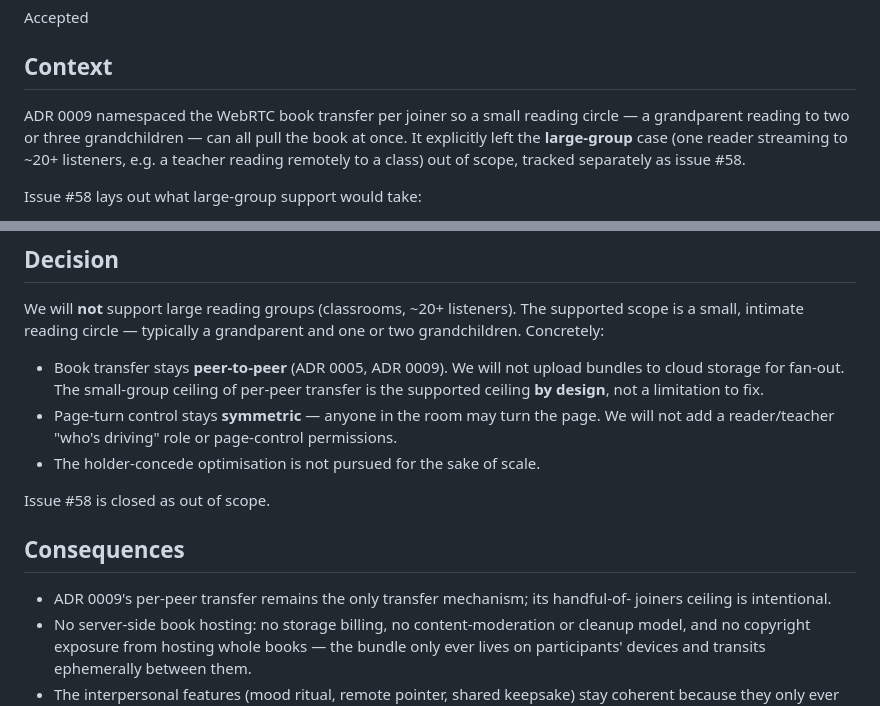
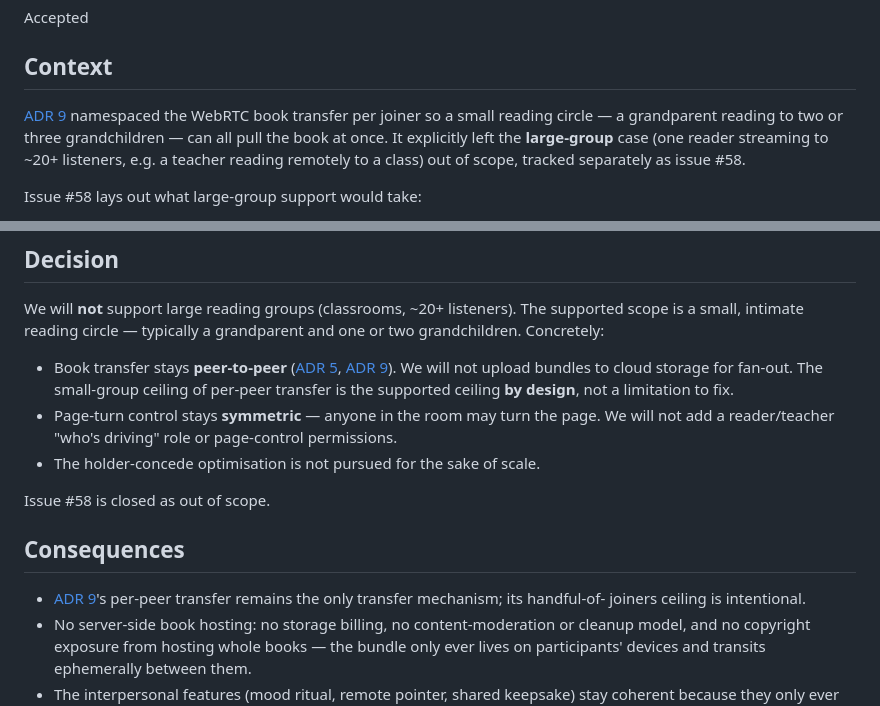
Before and after one commit to DrDonik/super-vorlese-app, a Markdown page: doc/adr/0013-no-large-group-support.md, 2 parts joined by grey strips. Drawn GitHub-style.

Commit message:
Use unpadded, linked ADR references in ADR 0013
Match the convention in ADR 0012 (unpadded number, linked to the
file) for the four cross-references, improving navigability.

https://claude.ai/code/session_016n6ToSyv2HAfquPuRwGaPM

```diff
--- a/doc/adr/0013-no-large-group-support.md
+++ b/doc/adr/0013-no-large-group-support.md
@@ -8,7 +8,7 @@ Accepted
 
 ## Context
 
-ADR 0009 namespaced the WebRTC book transfer per joiner so a small reading circle
+[ADR 9](0009-per-peer-book-transfer.md) namespaced the WebRTC book transfer per joiner so a small reading circle
 — a grandparent reading to two or three grandchildren — can all pull the book at
 once. It explicitly left the **large-group** case (one reader streaming to ~20+
 listeners, e.g. a teacher reading remotely to a class) out of scope, tracked
@@ -61,7 +61,7 @@ We will **not** support large reading groups (classrooms, ~20+ listeners). The
 supported scope is a small, intimate reading circle — typically a grandparent and
 one or two grandchildren. Concretely:
 
-- Book transfer stays **peer-to-peer** (ADR 0005, ADR 0009). We will not upload
+- Book transfer stays **peer-to-peer** ([ADR 5](0005-webrtc-book-transfer.md), [ADR 9](0009-per-peer-book-transfer.md)). We will not upload
   bundles to cloud storage for fan-out. The small-group ceiling of per-peer
   transfer is the supported ceiling **by design**, not a limitation to fix.
 - Page-turn control stays **symmetric** — anyone in the room may turn the page. We
@@ -72,7 +72,7 @@ Issue #58 is closed as out of scope.
 
 ## Consequences
 
-- ADR 0009's per-peer transfer remains the only transfer mechanism; its handful-of-
+- [ADR 9](0009-per-peer-book-transfer.md)'s per-peer transfer remains the only transfer mechanism; its handful-of-
   joiners ceiling is intentional.
 - No server-side book hosting: no storage billing, no content-moderation or cleanup
   model, and no copyright exposure from hosting whole books — the bundle only ever
```
Also changed, not shown: other parts of doc/adr/0013-no-large-group-support.md (+1 -1 lines).
